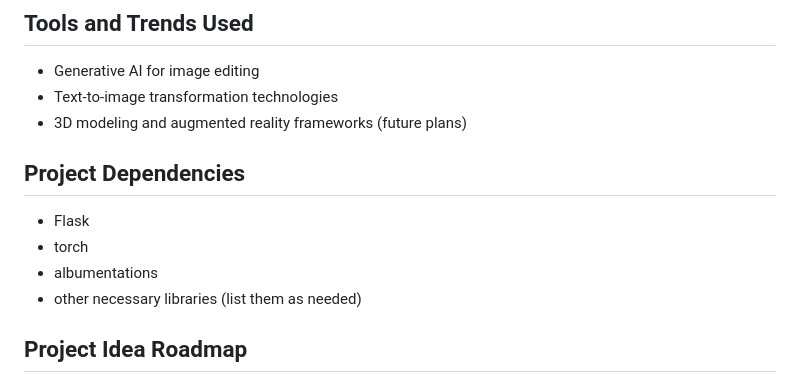
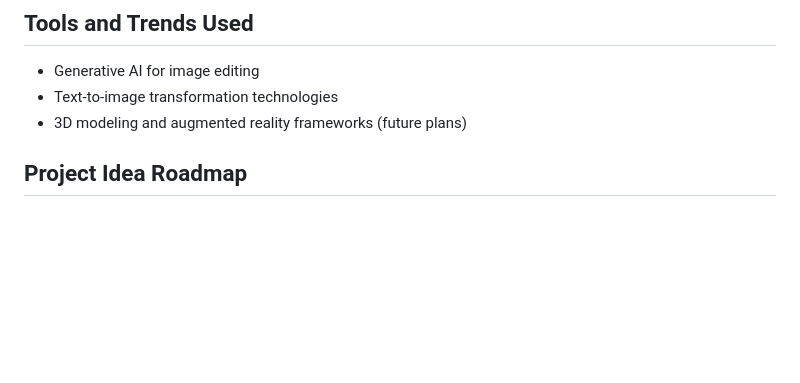
Before and after one commit to raghav-i/fwcgenai, a Markdown page: README.md, the part around the change. GitHub-like rendering; blank space fills up the shorter version.

Commit message:
edit read

```diff
--- a/README.md
+++ b/README.md
@@ -14,12 +14,6 @@ Tragicbyte is a text-based image editor powered by generative AI, enabling users
 - Generative AI for image editing
 - Text-to-image transformation technologies
 - 3D modeling and augmented reality frameworks (future plans)
-
-## Project Dependencies
-- Flask
-- torch
-- albumentations
-- other necessary libraries (list them as needed)
 
 ## Project Idea Roadmap
 1. **Phase 1:** Implement text-based image editing while maintaining consistency.
```
